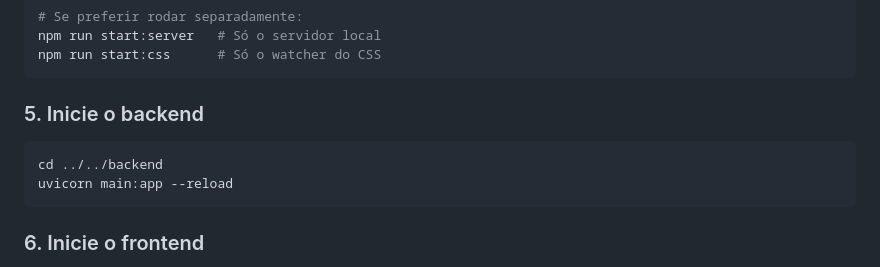
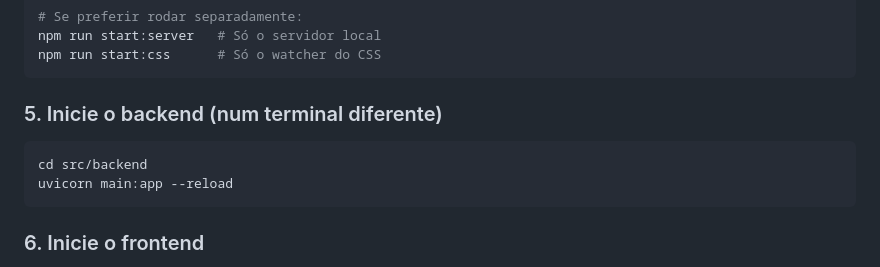
Before and after one commit to lucasgleria/The_Forca, a Markdown page: README.md, the part around the change. Drawn GitHub-style.

Commit message:
ambiente de desenvolvimento pronto

````diff
--- a/README.md
+++ b/README.md
@@ -91,9 +91,9 @@ npm run start:server   # Só o servidor local
 npm run start:css      # Só o watcher do CSS
 ```
 
-### 5. Inicie o backend
+### 5. Inicie o backend (num terminal diferente)
 ```bash
-cd ../../backend
+cd src/backend
 uvicorn main:app --reload
 ```
 
````
